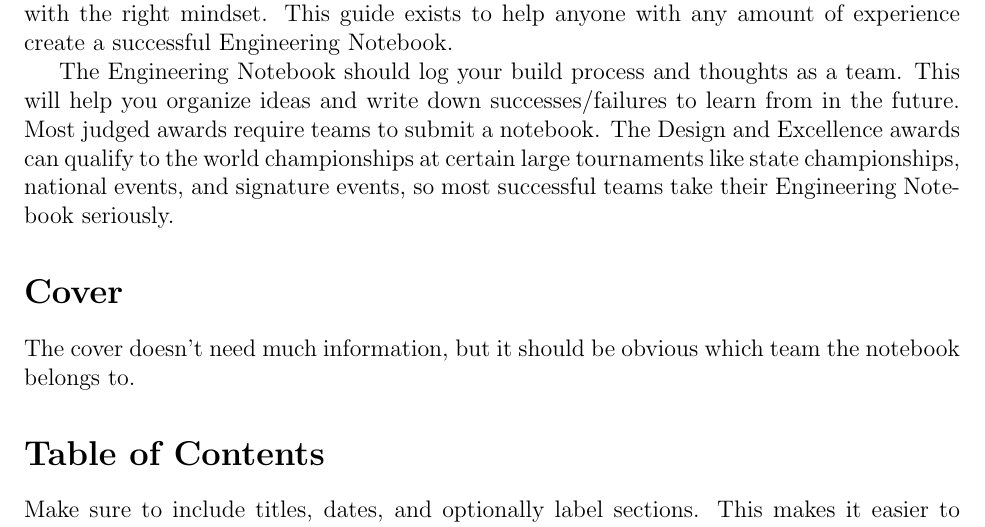
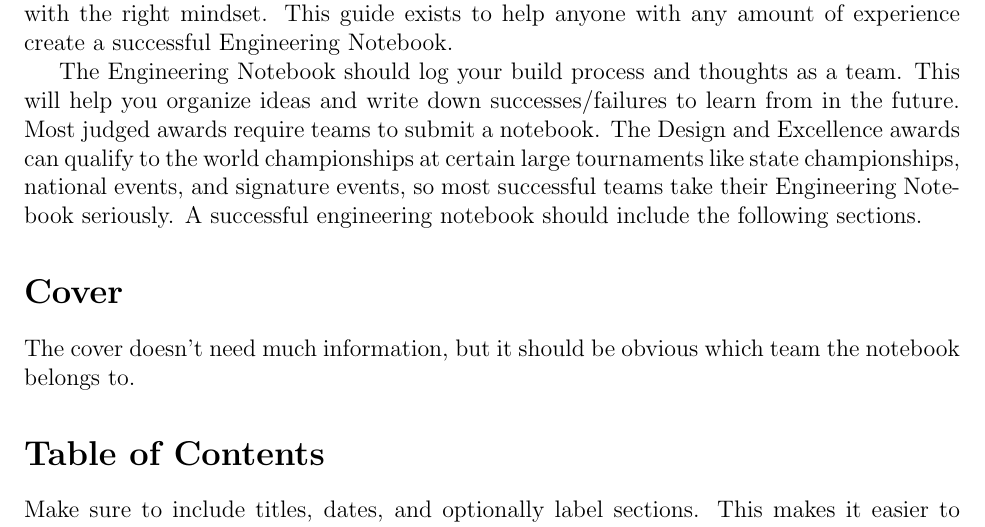
Before and after one commit to owen169/notebooking-manual, a LaTeX document (notebooking-manual.tex): part of page 1 of 2, cut so that both start at the same text. Compiled offline with pdfLaTeX.

Commit message:
Updated Intro

```diff
--- a/notebooking-manual.tex
+++ b/notebooking-manual.tex
@@ -25,7 +25,7 @@
 
 Hard work is the foundation that you build your knowledge and skills upon. Experience comes with effort, time, and lots of practice. Even a completely new team can be successful with the right mindset. This guide exists to help anyone with any amount of experience create a successful Engineering Notebook.
 
-The Engineering Notebook should log your build process and thoughts as a team. This will help you organize ideas and write down successes/failures to learn from in the future. Most judged awards require teams to submit a notebook. The Design and Excellence awards can qualify to the world championships at certain large tournaments like state championships, national events, and signature events, so most successful teams take their Engineering Notebook seriously.
+The Engineering Notebook should log your build process and thoughts as a team. This will help you organize ideas and write down successes/failures to learn from in the future. Most judged awards require teams to submit a notebook. The Design and Excellence awards can qualify to the world championships at certain large tournaments like state championships, national events, and signature events, so most successful teams take their Engineering Notebook seriously. A successful engineering notebook should include the following sections.
 
 \section*{Cover}
 
```
Also changed, not shown: notebooking-manual.pdf, 3 other files.
